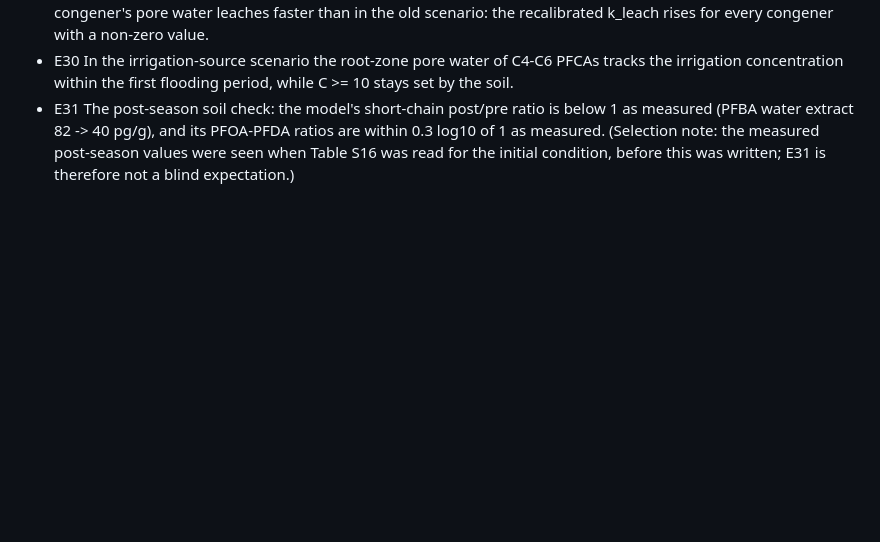
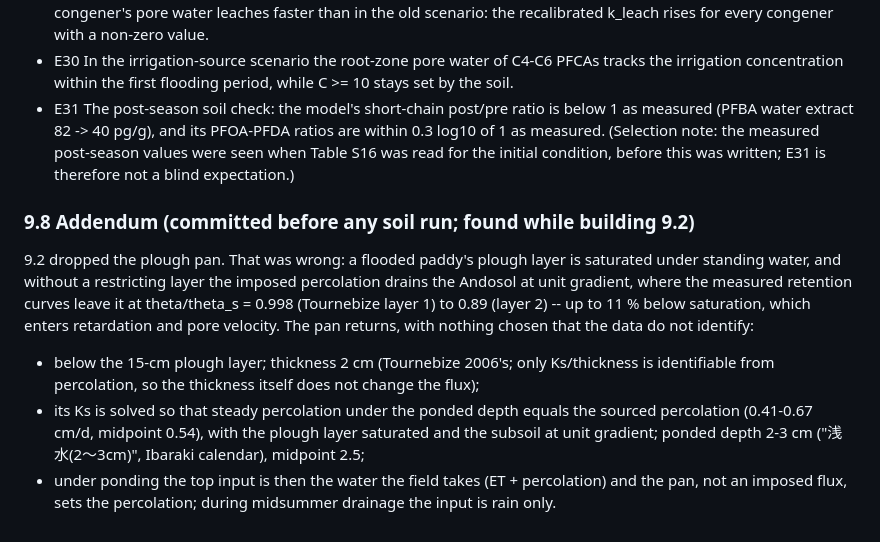
Before and after one commit to ccy5123/pfas-rice-model, a Markdown page: docs/PREREG_sourced_values.md, the part around the change. GitHub-like rendering; blank space fills up the shorter version.

Commit message:
PREREG 9.8: the plough pan returns (saturated plough layer), Ks solved from the sourced percolation
Committed before any soil run. Without a restricting layer the imposed
percolation leaves the Tsukuba Andosol at theta/theta_s 0.89-1.00, not the
saturated plough layer of a flooded paddy.

Co-Authored-By: Claude Opus 5.5 <noreply@anthropic.com>
Claude-Session: https://claude.ai/code/session_01427TVZC1yjisWABrTiQeCz

```diff
--- a/docs/PREREG_sourced_values.md
+++ b/docs/PREREG_sourced_values.md
@@ -860,3 +860,17 @@ flux-weighted. Output: root-zone pore water / irrigation concentration over the
   water extract 82 -> 40 pg/g), and its PFOA-PFDA ratios are within 0.3 log10 of 1 as measured.
   (Selection note: the measured post-season values were seen when Table S16 was read for the initial
   condition, before this was written; E31 is therefore not a blind expectation.)
+
+### 9.8 Addendum (committed before any soil run; found while building 9.2)
+9.2 dropped the plough pan. That was wrong: a flooded paddy's plough layer is saturated under standing
+water, and without a restricting layer the imposed percolation drains the Andosol at unit gradient, where
+the measured retention curves leave it at theta/theta_s = 0.998 (Tournebize layer 1) to 0.89 (layer 2) --
+up to 11 % below saturation, which enters retardation and pore velocity. The pan returns, with nothing
+chosen that the data do not identify:
+- below the 15-cm plough layer; thickness 2 cm (Tournebize 2006's; only Ks/thickness is identifiable from
+  percolation, so the thickness itself does not change the flux);
+- its Ks is solved so that steady percolation under the ponded depth equals the sourced percolation
+  (0.41-0.67 cm/d, midpoint 0.54), with the plough layer saturated and the subsoil at unit gradient;
+  ponded depth 2-3 cm ("浅水(2～3cm)", Ibaraki calendar), midpoint 2.5;
+- under ponding the top input is then the water the field takes (ET + percolation) and the pan, not an
+  imposed flux, sets the percolation; during midsummer drainage the input is rain only.
```
